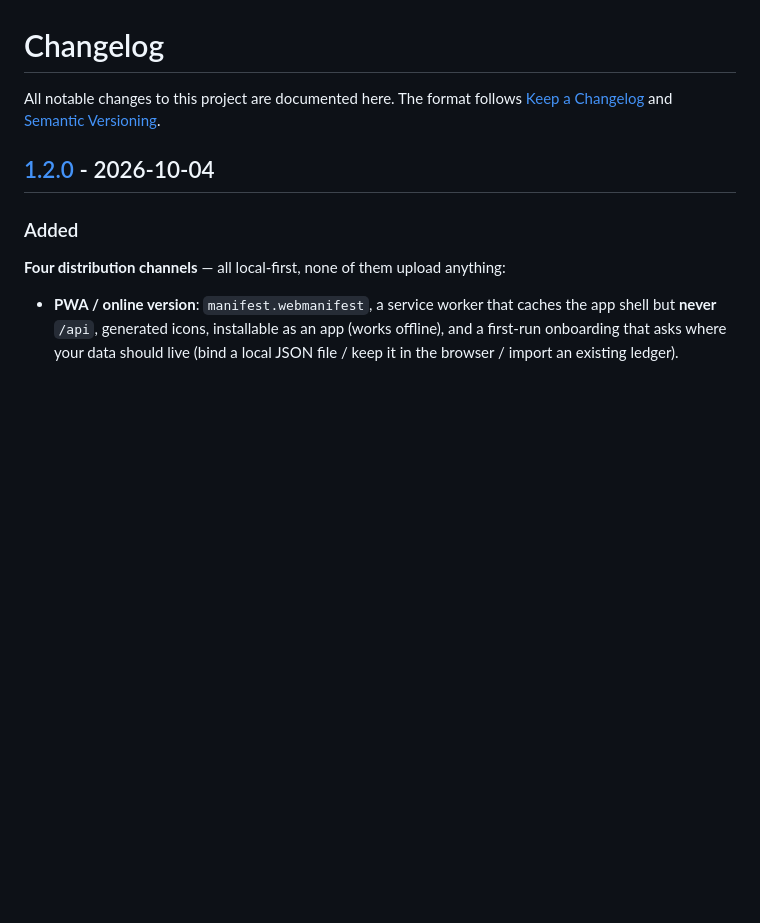
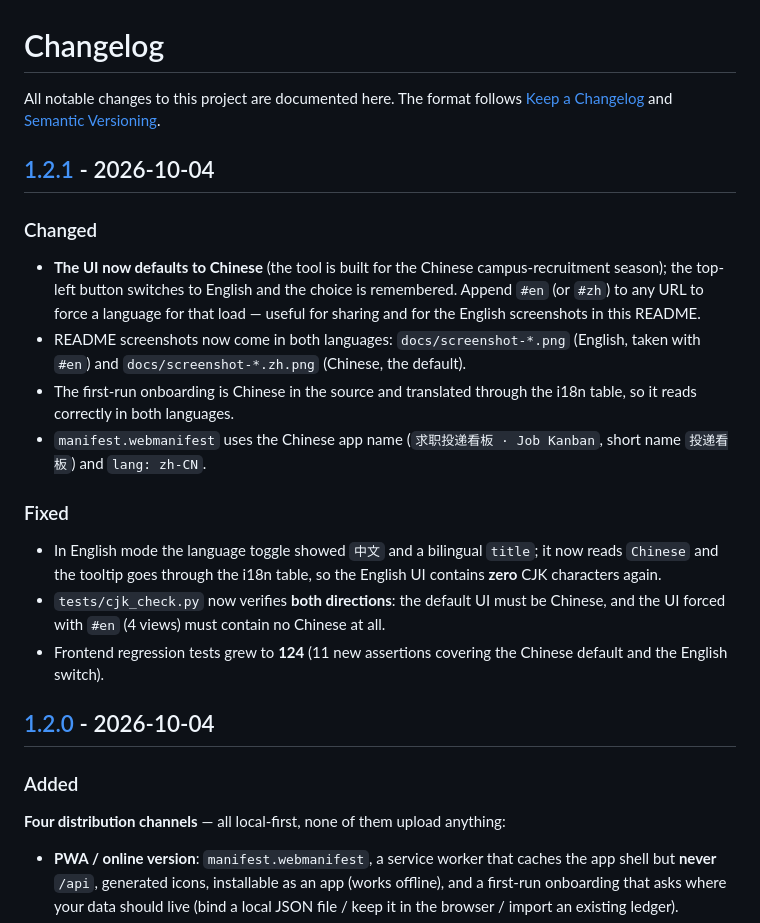
Before and after one commit to daetz-coder/job-kanban, a Markdown page: CHANGELOG.md, the part around the change printed below. GitHub-like rendering; blank space fills up the shorter version.

```diff
--- a/CHANGELOG.md
+++ b/CHANGELOG.md
@@ -1,6 +1,21 @@
 # Changelog
 
 All notable changes to this project are documented here. The format follows [Keep a Changelog](https://keepachangelog.com/en/1.1.0/) and [Semantic Versioning](https://semver.org/).
+
+## [1.2.1] - 2026-10-04
+
+### Changed
+
+- **The UI now defaults to Chinese** (the tool is built for the Chinese campus-recruitment season); the top-left button switches to English and the choice is remembered. Append `#en` (or `#zh`) to any URL to force a language for that load — useful for sharing and for the English screenshots in this README.
+- README screenshots now come in both languages: `docs/screenshot-*.png` (English, taken with `#en`) and `docs/screenshot-*.zh.png` (Chinese, the default).
+- The first-run onboarding is Chinese in the source and translated through the i18n table, so it reads correctly in both languages.
+- `manifest.webmanifest` uses the Chinese app name (`求职投递看板 · Job Kanban`, short name `投递看板`) and `lang: zh-CN`.
+
+### Fixed
+
+- In English mode the language toggle showed `中文` and a bilingual `title`; it now reads `Chinese` and the tooltip goes through the i18n table, so the English UI contains **zero** CJK characters again.
+- `tests/cjk_check.py` now verifies **both directions**: the default UI must be Chinese, and the UI forced with `#en` (4 views) must contain no Chinese at all.
+- Frontend regression tests grew to **124** (11 new assertions covering the Chinese default and the English switch).
 
 ## [1.2.0] - 2026-10-04
 
```
Also changed, not shown: other parts of CHANGELOG.md (+1 -0 lines), README.md (+4 -4 lines), README.zh-CN.md (+7 -4 lines), docs/screenshot-board.png, docs/screenshot-board.zh.png (added), docs/screenshot-list.png, docs/screenshot-list.zh.png (added), docs/screenshot-positions.png, docs/screenshot-positions.zh.png (added), 8 other files.
